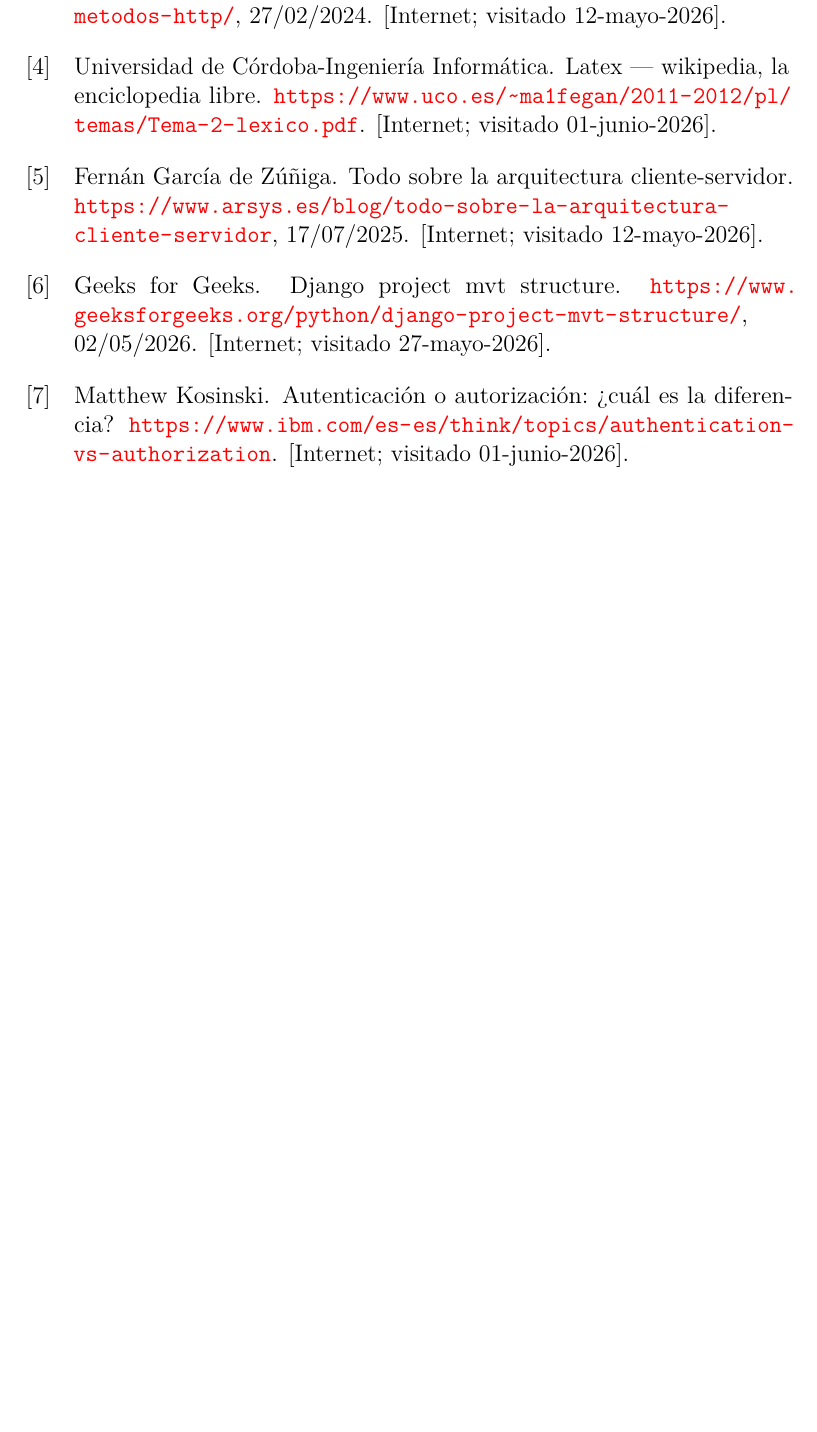
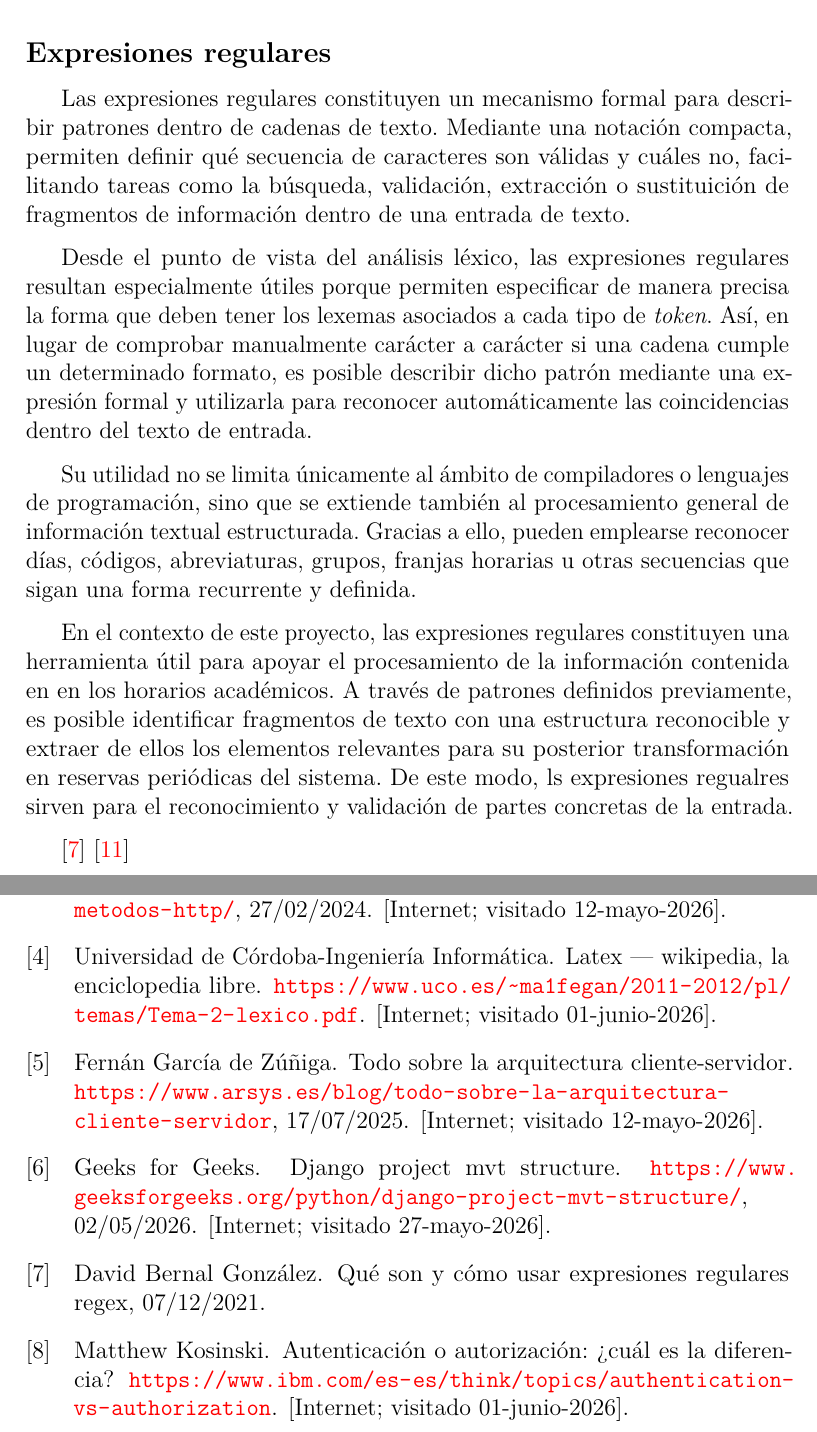
Before and after one commit to rebecacuestaestepar/Trabajo-Fin-de-Grado-2025-2026, a LaTeX book (doc/memoria.tex, which reads doc/bibliografia.bib, doc/tex/3_Conceptos_teoricos.tex): part of page 43 of 44 before the commit and two parts of pages 27 and 43 of 44 after it, the two joined at a grey line, cut at the place of the change, the shorter picture padded with empty space. Compiled offline with pdfLaTeX.

Commit message:
Documentar información sobre las expresiones regulares

```diff
--- a/doc/bibliografia.bib
+++ b/doc/bibliografia.bib
@@ -117,3 +117,8 @@
 	howpublished = {\url{http://compiladoresugb.wordpress.com/2016/06/01/concepto-de-token-patrones-lexema-y-atributo/}},
 	note = "[Internet; visitado 01-junio-2026]"
 }
+
+
+@misc{regex:david,
+	author = "David Bernal González",
+	title = "Qué son y cómo usar expresiones regulares RegEx",
--- a/doc/tex/3_Conceptos_teoricos.tex
+++ b/doc/tex/3_Conceptos_teoricos.tex
@@ -120,6 +120,21 @@ En el contexto de este proyecto, estos conceptos resultan útiles para entender
 
 \cite{tok-lex-patr}
 
+\subsection{Expresiones regulares}
+
+Las expresiones regulares constituyen un mecanismo formal para describir patrones dentro de cadenas de texto. Mediante una notación compacta, permiten definir qué secuencia de caracteres son válidas y cuáles no, facilitando tareas como la búsqueda, validación, extracción o sustituición de fragmentos de información dentro de una entrada de texto.
+
+Desde el punto de vista del análisis léxico, las expresiones regulares resultan especialmente útiles porque permiten especificar de manera precisa la forma que deben tener los lexemas asociados a cada tipo de \textit{token}. Así, en lugar de comprobar manualmente carácter a carácter si una cadena cumple un determinado formato, es posible describir dicho patrón mediante una expresión formal y utilizarla para reconocer automáticamente las coincidencias dentro del texto de entrada.
+
+Su utilidad no se limita únicamente al ámbito de compiladores o lenguajes de programación, sino que se extiende también al procesamiento general de información textual estructurada. Gracias a ello, pueden emplearse reconocer días, códigos, abreviaturas, grupos, franjas horarias u otras secuencias que sigan una forma recurrente y definida.
+
+En el contexto de este proyecto, las expresiones regulares constituyen una herramienta útil para apoyar el procesamiento de la información contenida en en los horarios académicos. A través de patrones definidos previamente, es posible identificar fragmentos de texto con una estructura reconocible y extraer de ellos los elementos relevantes para su posterior transformación en reservas periódicas del sistema. De este modo, ls expresiones regualres sirven para el reconocimiento y validación de partes concretas de la entrada.
+
+\cite{regex:david}
+\cite{regex:manuel}
+
+
+
 
 %\tablaSmall{Herramientas y tecnologías utilizadas en cada parte del proyecto}{l c c c c}{herramientasportipodeuso}
 %{ \multicolumn{1}{l}{Herramientas} & App AngularJS & API REST & BD & Memoria \\}{
```
Also changed, not shown: doc/memoria.pdf, doc/bibliografia.bib (12 more changed lines).
